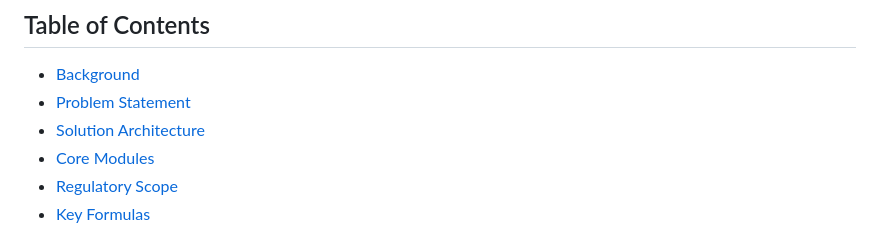
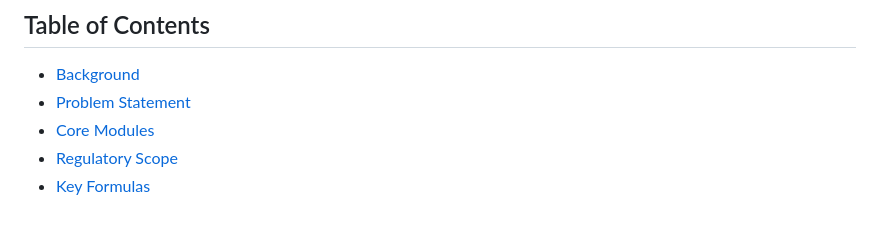
Before and after one commit to HyVoid/Aviation-Compliance-Research-Repository, a Markdown page: README.md, the part around the change. GitHub-like rendering.

```diff
--- a/README.md
+++ b/README.md
@@ -29,7 +29,6 @@ holding dual AOC authority under Transport Canada CARs Part 702 and Part 705.**
 
 - [Background](#background-en)
 - [Problem Statement](#problem-en)
-- [Solution Architecture](#architecture-en)
 - [Core Modules](#modules-en)
 - [Regulatory Scope](#regulatory-en)
 - [Key Formulas](#formulas-en)
```
